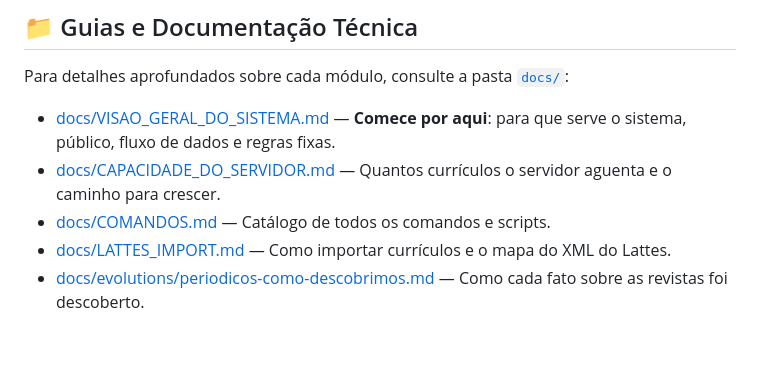
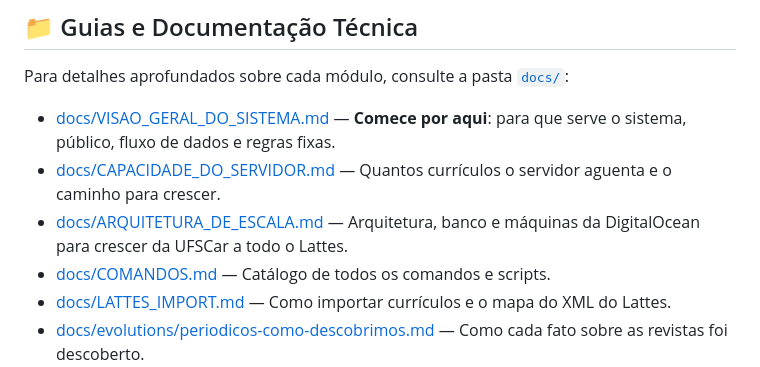
Before and after one commit to JonasPoli/ufscar-cech, a Markdown page: README.md, the part around the change. Drawn GitHub-style; blank space fills up the shorter version.

Commit message:
arquitetura

```diff
--- a/README.md
+++ b/README.md
@@ -211,6 +211,7 @@ php bin/console lint:yaml config
 Para detalhes aprofundados sobre cada módulo, consulte a pasta [`docs/`](docs):
 - [docs/VISAO_GERAL_DO_SISTEMA.md](docs/VISAO_GERAL_DO_SISTEMA.md) — **Comece por aqui**: para que serve o sistema, público, fluxo de dados e regras fixas.
 - [docs/CAPACIDADE_DO_SERVIDOR.md](docs/CAPACIDADE_DO_SERVIDOR.md) — Quantos currículos o servidor aguenta e o caminho para crescer.
+- [docs/ARQUITETURA_DE_ESCALA.md](docs/ARQUITETURA_DE_ESCALA.md) — Arquitetura, banco e máquinas da DigitalOcean para crescer da UFSCar a todo o Lattes.
 - [docs/COMANDOS.md](docs/COMANDOS.md) — Catálogo de todos os comandos e scripts.
 - [docs/LATTES_IMPORT.md](docs/LATTES_IMPORT.md) — Como importar currículos e o mapa do XML do Lattes.
 - [docs/evolutions/periodicos-como-descobrimos.md](docs/evolutions/periodicos-como-descobrimos.md) — Como cada fato sobre as revistas foi descoberto.
```
Also changed, not shown: docs/ARQUITETURA_DE_ESCALA.md (added, +288 -0 lines), docs/CAPACIDADE_DO_SERVIDOR.md (+7 -15 lines).
